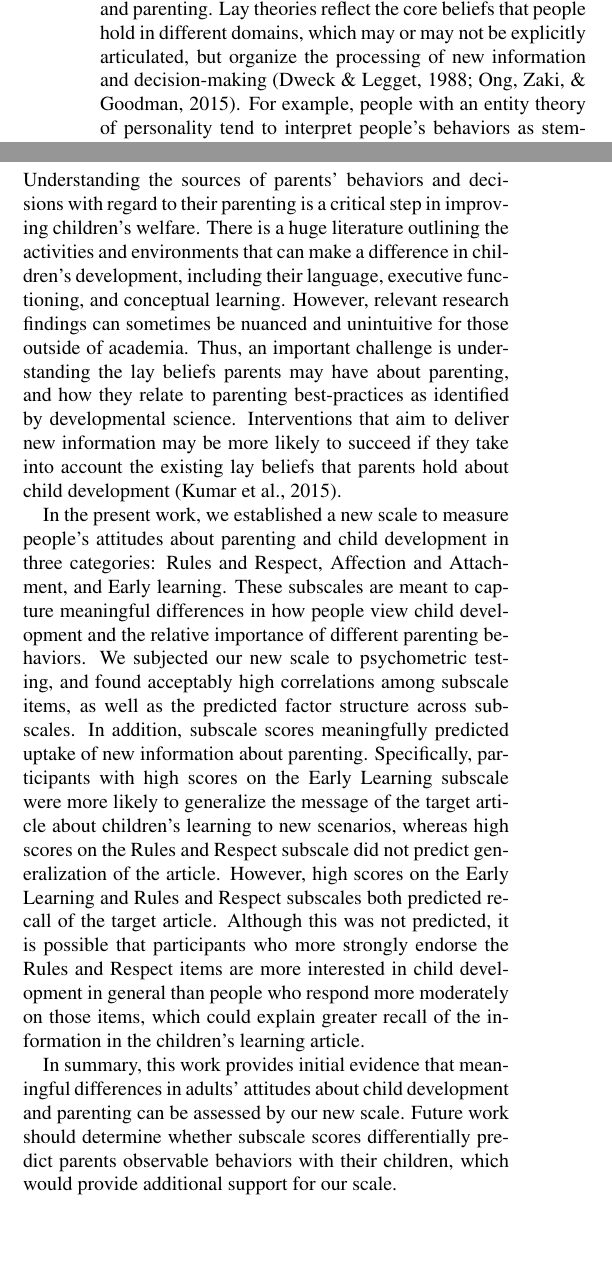
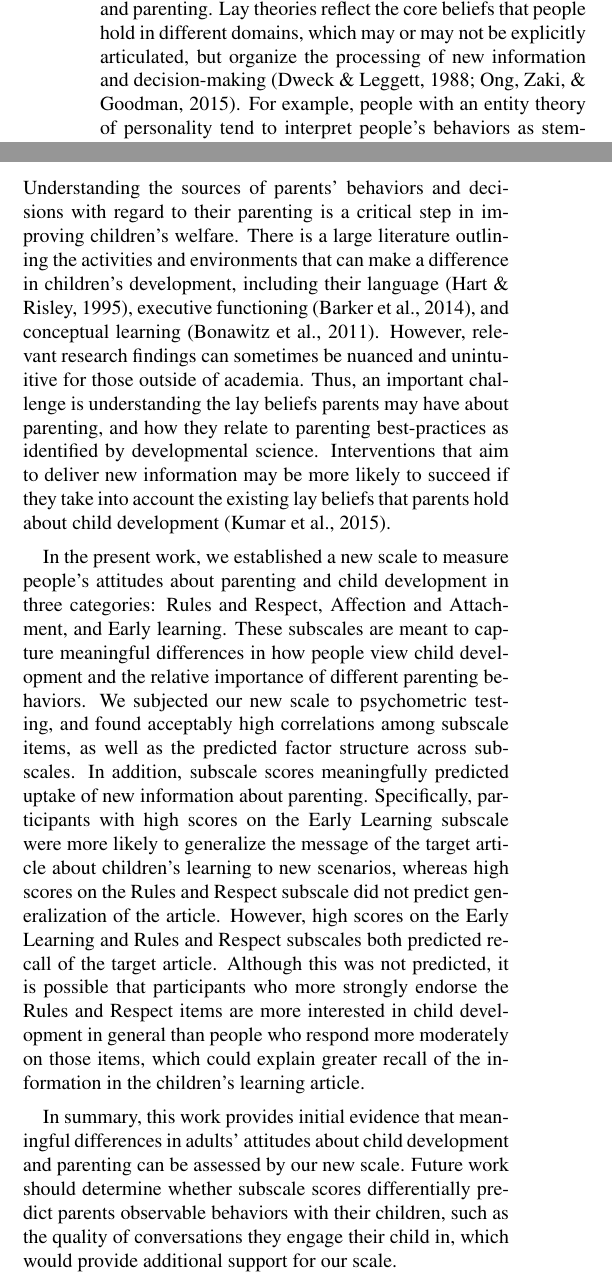
Before and after one commit to langcog/parenting_proj, a LaTeX paper (paper/parenting_proj.tex): two parts of the columns of pages 1 and 3 of 4, joined at a grey line, cut so that both start at the same text, the shorter picture padded with empty space. The pictures show the PDF file paper/parenting_proj.pdf that the author committed with the source.

Commit message:
added to discussion

```diff
--- a/paper/parenting_proj.tex
+++ b/paper/parenting_proj.tex
@@ -84,7 +84,7 @@ One critical parameter that may mediate parenting behavior is parents'
 implicit lay theories about child development and parenting. Lay
 theories reflect the core beliefs that people hold in different domains,
 which may or may not be explicitly articulated, but organize the
-processing of new information and decision-making (Dweck \& Legget,
+processing of new information and decision-making (Dweck \& Leggett,
 1988; Ong, Zaki, \& Goodman, 2015). For example, people with an entity
 theory of personality tend to interpret people's behaviors as stemming
 from fixed personality traits rather than situational factors such as
@@ -309,17 +309,17 @@ scores positively predicted target recall but not target generalization
 
 Understanding the sources of parents' behaviors and decisions with
 regard to their parenting is a critical step in improving children's
-welfare. There is a huge literature outlining the activities and
+welfare. There is a large literature outlining the activities and
 environments that can make a difference in children's development,
-including their language, executive functioning, and conceptual
-learning. However, relevant research findings can sometimes be nuanced
-and unintuitive for those outside of academia. Thus, an important
-challenge is understanding the lay beliefs parents may have about
-parenting, and how they relate to parenting best-practices as identified
-by developmental science. Interventions that aim to deliver new
-information may be more likely to succeed if they take into account the
-existing lay beliefs that parents hold about child development (Kumar et
-al., 2015).
+including their language (Hart \& Risley, 1995), executive functioning
+(Barker et al., 2014), and conceptual learning (Bonawitz et al., 2011).
+However, relevant research findings can sometimes be nuanced and
+unintuitive for those outside of academia. Thus, an important challenge
+is understanding the lay beliefs parents may have about parenting, and
+how they relate to parenting best-practices as identified by
+developmental science. Interventions that aim to deliver new information
+may be more likely to succeed if they take into account the existing lay
+beliefs that parents hold about child development (Kumar et al., 2015).
 
 In the present work, we established a new scale to measure people's
 attitudes about parenting and child development in three categories:
@@ -346,7 +346,8 @@ In summary, this work provides initial evidence that meaningful
 differences in adults' attitudes about child development and parenting
 can be assessed by our new scale. Future work should determine whether
 subscale scores differentially predict parents observable behaviors with
-their children, which would provide additional support for our scale.
+their children, such as the quality of conversations they engage their
+child in, which would provide additional support for our scale.
 
 \section{Acknowledgements}\label{acknowledgements}
 
```
Also changed, not shown: paper/parenting_proj.pdf, paper/parenting_proj.tex (18 more changed lines), 1 other file.
